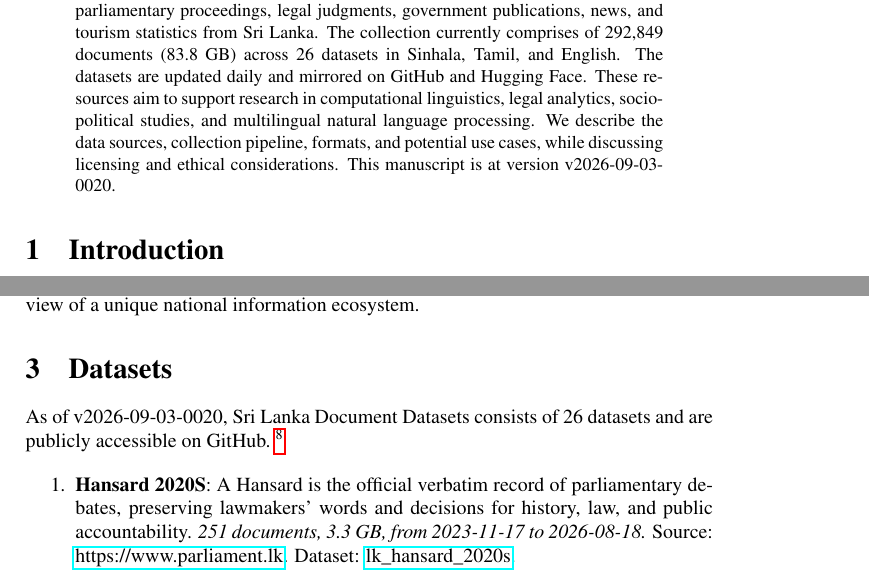
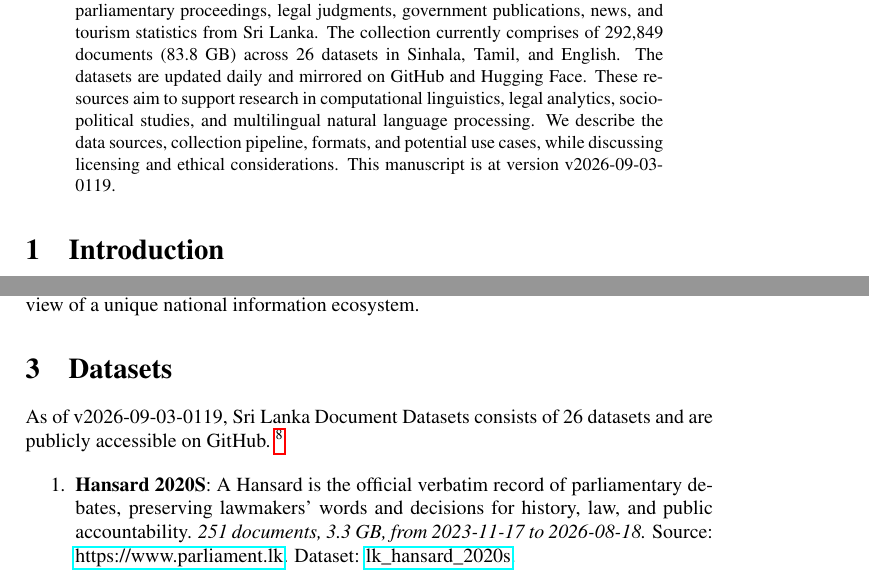
Before and after one commit to nuuuwan/lk_datasets, a LaTeX paper (latex/lk_datasets.tex): two parts of pages 1 and 2 of 7, joined at a grey line, cut so that both start at the same text. Compiled offline with pdfLaTeX; a LaTeX package or settings file that is missing is left out.

Commit message:
🤖 [build.yml] 2026-09-02-1949

```diff
--- a/latex/lk_datasets.tex
+++ b/latex/lk_datasets.tex
@@ -16,7 +16,7 @@
 \normalsize%
 \maketitle%
 \begin{abstract}%
-We present a collection of open, machine-readable document datasets covering parliamentary proceedings, legal judgments, government publications, news, and tourism statistics from Sri Lanka. The collection currently comprises of  292,849  documents (83.8 GB) across 26  datasets in Sinhala, Tamil, and English. The datasets are updated daily and mirrored on GitHub and Hugging Face. These resources aim to support research in computational linguistics, legal analytics, socio-political studies, and multilingual natural language processing. We describe the data sources, collection pipeline, formats, and potential use cases, while discussing licensing and ethical considerations. This manuscript is at version v2026-09-03-0020.%
+We present a collection of open, machine-readable document datasets covering parliamentary proceedings, legal judgments, government publications, news, and tourism statistics from Sri Lanka. The collection currently comprises of  292,849  documents (83.8 GB) across 26  datasets in Sinhala, Tamil, and English. The datasets are updated daily and mirrored on GitHub and Hugging Face. These resources aim to support research in computational linguistics, legal analytics, socio-political studies, and multilingual natural language processing. We describe the data sources, collection pipeline, formats, and potential use cases, while discussing licensing and ethical considerations. This manuscript is at version v2026-09-03-0119.%
 
 %
 \end{abstract}%
@@ -86,7 +86,7 @@ The Sri Lanka Document Datasets aim to fill this gap by aggregating diverse sour
 %
 \section{Datasets}%
 \label{sec:Datasets}%
-As of v2026-09-03-0020, Sri Lanka Document Datasets
+As of v2026-09-03-0119, Sri Lanka Document Datasets
   consists of 26 datasets
  and are publicly accessible on GitHub.%
 ~%
```
Also changed, not shown: README.md, latex/lk_datasets.pdf.
